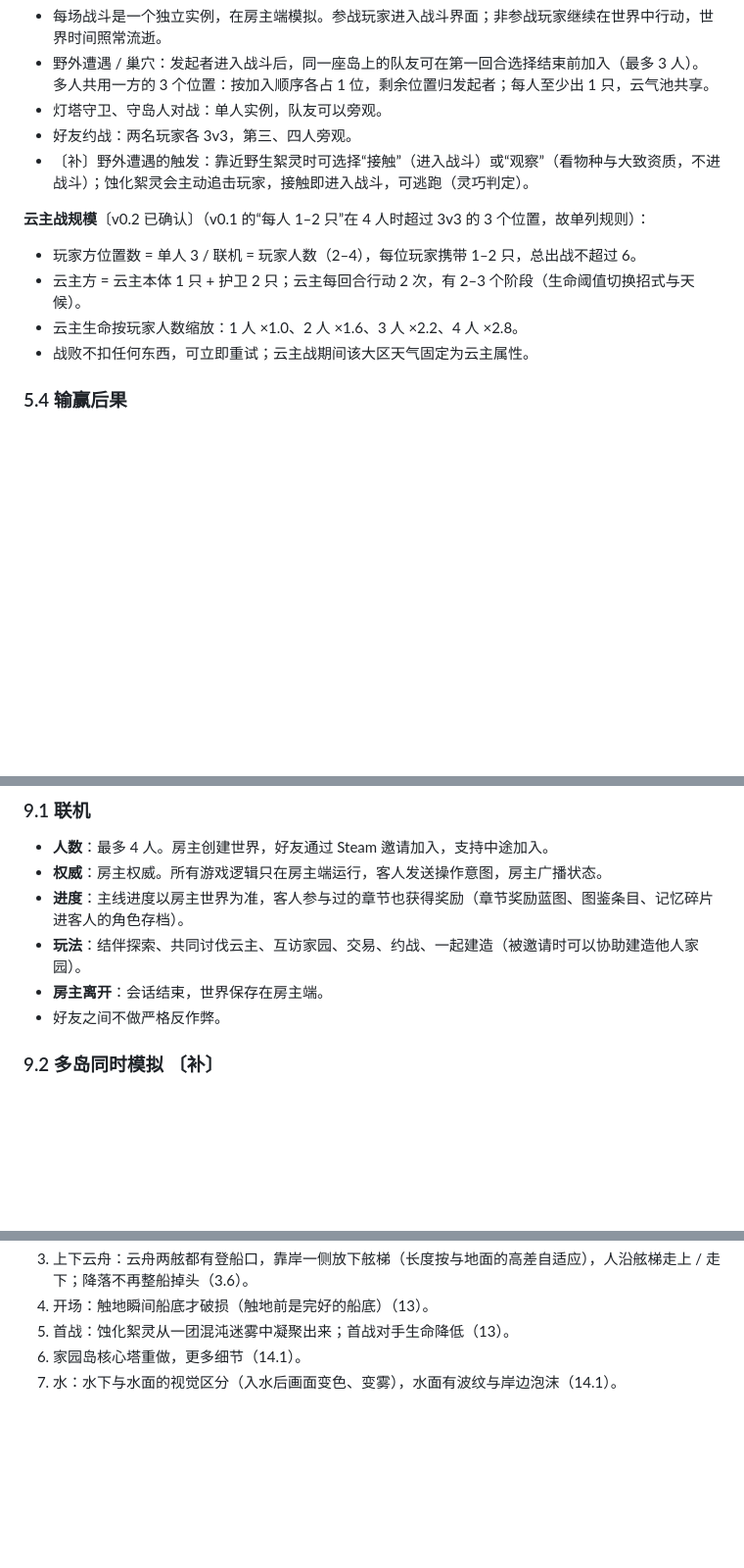
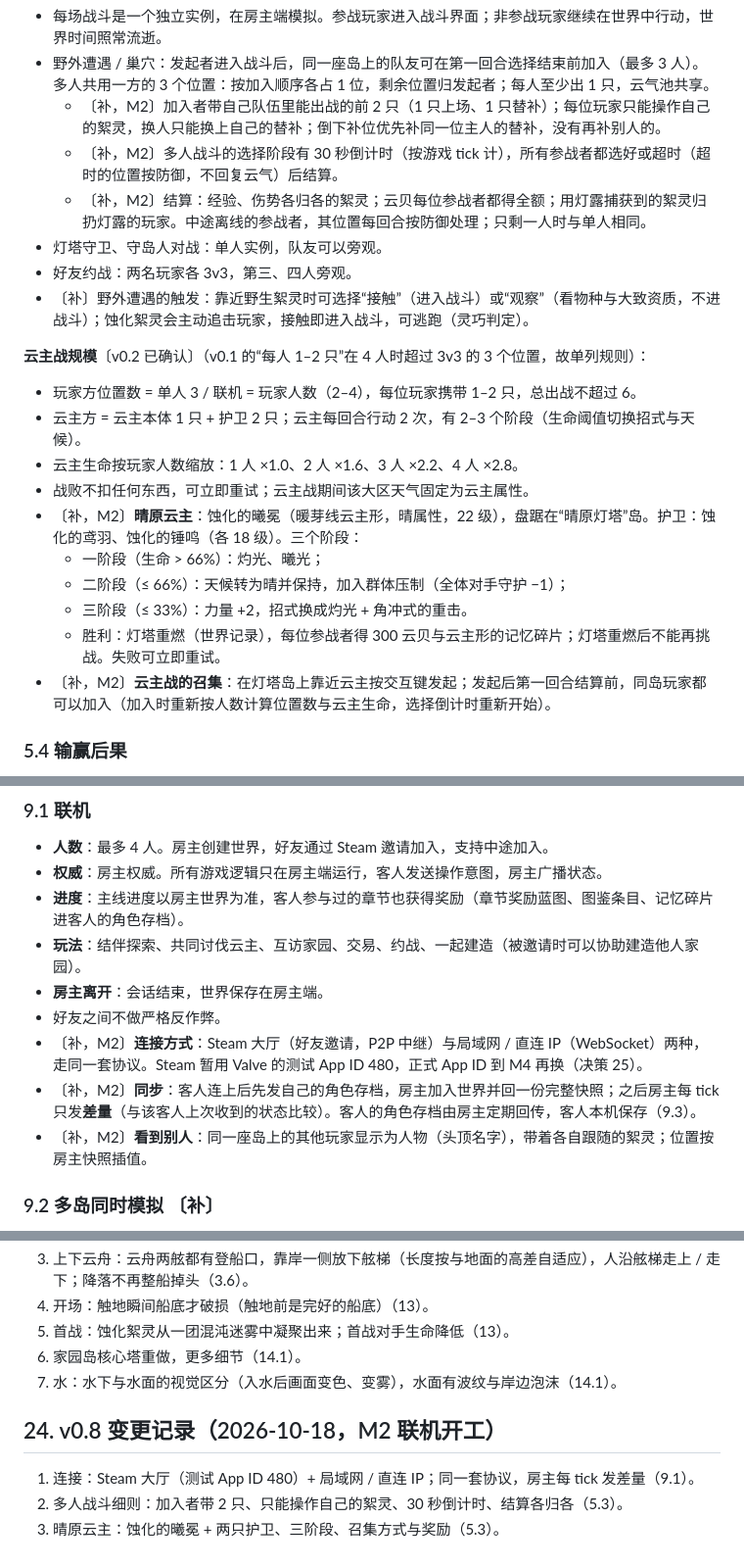
Before and after one commit to mehaifeng/Cloudsea_Spirit_Gathering, a Markdown page: DESIGN.md, 3 parts joined by grey strips. Shown at 98% size. Drawn GitHub-style; blank space fills up the shorter version.

Commit message:
docs: DESIGN v0.8——M2 联机细则（连接、差量同步、多人战斗）与晴原云主
Co-Authored-By: Claude Opus 5.5 <noreply@anthropic.com>

```diff
--- a/DESIGN.md
+++ b/DESIGN.md
@@ -319,6 +319,9 @@
 〔补〕**联机中的战斗模型**：
 - 每场战斗是一个独立实例，在房主端模拟。参战玩家进入战斗界面；非参战玩家继续在世界中行动，世界时间照常流逝。
 - 野外遭遇 / 巢穴：发起者进入战斗后，同一座岛上的队友可在第一回合选择结束前加入（最多 3 人）。多人共用一方的 3 个位置：按加入顺序各占 1 位，剩余位置归发起者；每人至少出 1 只，云气池共享。
+  - 〔补，M2〕加入者带自己队伍里能出战的前 2 只（1 只上场、1 只替补）；每位玩家只能操作自己的絮灵，换人只能换上自己的替补；倒下补位优先补同一位主人的替补，没有再补别人的。
+  - 〔补，M2〕多人战斗的选择阶段有 30 秒倒计时（按游戏 tick 计），所有参战者都选好或超时（超时的位置按防御，不回复云气）后结算。
+  - 〔补，M2〕结算：经验、伤势各归各的絮灵；云贝每位参战者都得全额；用灯露捕获到的絮灵归扔灯露的玩家。中途离线的参战者，其位置每回合按防御处理；只剩一人时与单人相同。
 - 灯塔守卫、守岛人对战：单人实例，队友可以旁观。
 - 好友约战：两名玩家各 3v3，第三、四人旁观。
 - 〔补〕野外遭遇的触发：靠近野生絮灵时可选择“接触”（进入战斗）或“观察”（看物种与大致资质，不进战斗）；蚀化絮灵会主动追击玩家，接触即进入战斗，可逃跑（灵巧判定）。
@@ -328,6 +331,12 @@
 - 云主方 = 云主本体 1 只 + 护卫 2 只；云主每回合行动 2 次，有 2–3 个阶段（生命阈值切换招式与天候）。
 - 云主生命按玩家人数缩放：1 人 ×1.0、2 人 ×1.6、3 人 ×2.2、4 人 ×2.8。
 - 战败不扣任何东西，可立即重试；云主战期间该大区天气固定为云主属性。
+- 〔补，M2〕**晴原云主**：蚀化的曦冕（暖芽线云主形，晴属性，22 级），盘踞在“晴原灯塔”岛。护卫：蚀化的鸢羽、蚀化的锤鸣（各 18 级）。三个阶段：
+  - 一阶段（生命 > 66%）：灼光、曦光；
+  - 二阶段（≤ 66%）：天候转为晴并保持，加入群体压制（全体对手守护 −1）；
+  - 三阶段（≤ 33%）：力量 +2，招式换成灼光 + 角冲式的重击。
+  - 胜利：灯塔重燃（世界记录），每位参战者得 300 云贝与云主形的记忆碎片；灯塔重燃后不能再挑战。失败可立即重试。
+- 〔补，M2〕**云主战的召集**：在灯塔岛上靠近云主按交互键发起；发起后第一回合结算前，同岛玩家都可以加入（加入时重新按人数计算位置数与云主生命，选择倒计时重新开始）。
 
 ### 5.4 输赢后果
 - **赢**：经验、掉落、捕获机会、守岛人好感。
@@ -423,6 +432,9 @@
 - **玩法**：结伴探索、共同讨伐云主、互访家园、交易、约战、一起建造（被邀请时可以协助建造他人家园）。
 - **房主离开**：会话结束，世界保存在房主端。
 - 好友之间不做严格反作弊。
+- 〔补，M2〕**连接方式**：Steam 大厅（好友邀请，P2P 中继）与局域网 / 直连 IP（WebSocket）两种，走同一套协议。Steam 暂用 Valve 的测试 App ID 480，正式 App ID 到 M4 再换（决策 25）。
+- 〔补，M2〕**同步**：客人连上后先发自己的角色存档，房主加入世界并回一份完整快照；之后房主每 tick 只发**差量**（与该客人上次收到的状态比较）。客人的角色存档由房主定期回传，客人本机保存（9.3）。
+- 〔补，M2〕**看到别人**：同一座岛上的其他玩家显示为人物（头顶名字），带着各自跟随的絮灵；位置按房主快照插值。
 
 ### 9.2 多岛同时模拟 〔补〕
 - 玩家可以分散在不同岛上。房主的 sim 同时推进所有**有玩家在场的岛**（最多 4 座）加上**所有玩家的家园岛**（生产要持续）；其余岛屿冻结，再次进入时按经过的 tick 做一次性结算（作物、刷新）。
@@ -700,3 +712,8 @@ HUD（时间 / 天气 / 云贝 / 燃料 / 队伍一览）、星图、图鉴（
 5. 首战：蚀化絮灵从一团混沌迷雾中凝聚出来；首战对手生命降低（13）。
 6. 家园岛核心塔重做，更多细节（14.1）。
 7. 水：水下与水面的视觉区分（入水后画面变色、变雾），水面有波纹与岸边泡沫（14.1）。
+
+## 24. v0.8 变更记录（2026-10-18，M2 联机开工）
+1. 连接：Steam 大厅（测试 App ID 480）+ 局域网 / 直连 IP；同一套协议，房主每 tick 发差量（9.1）。
+2. 多人战斗细则：加入者带 2 只、只能操作自己的絮灵、30 秒倒计时、结算各归各（5.3）。
+3. 晴原云主：蚀化的曦冕 + 两只护卫、三阶段、召集方式与奖励（5.3）。
```
Also changed, not shown: other parts of DESIGN.md (+1 -1 lines), HANDOFF.md (+1 -0 lines).
